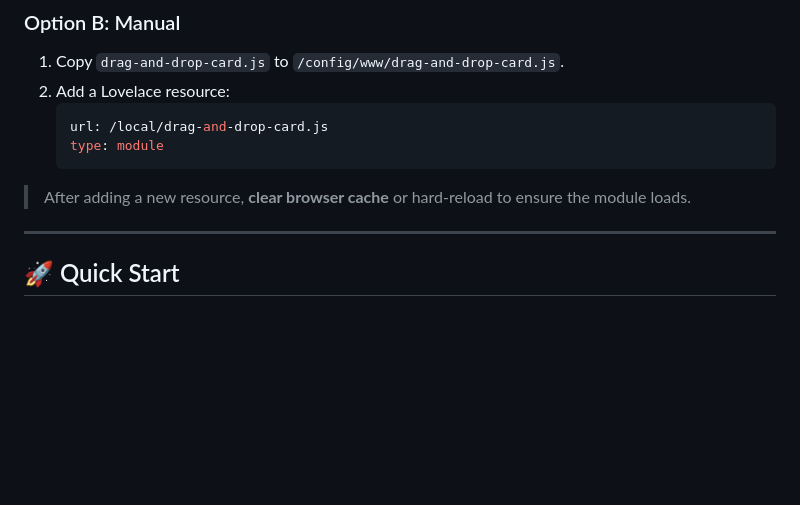
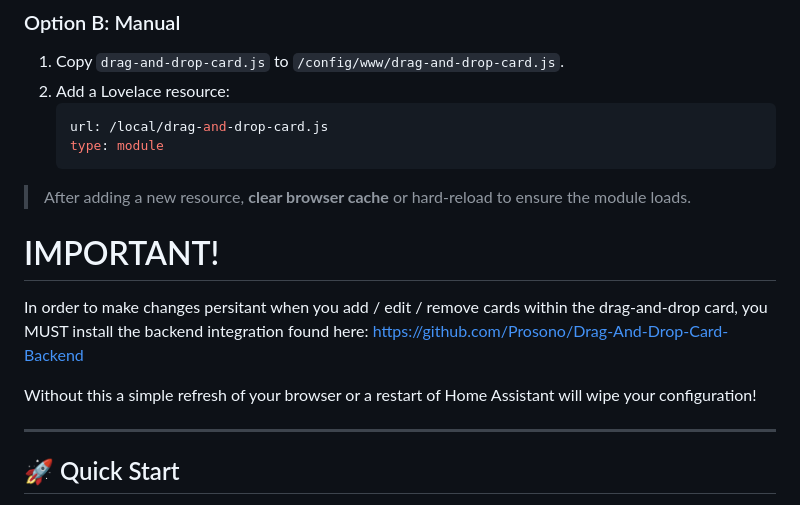
Before and after one commit to Prosono/Drag-And-Drop-Card, a Markdown page: README.md, the part around the change. GitHub-like rendering; blank space fills up the shorter version.

````diff
--- a/README.md
+++ b/README.md
@@ -45,6 +45,12 @@ Arrange any Lovelace cards visually, save the layout (auto-save or manual), expo
    ```
 
 > After adding a new resource, **clear browser cache** or hard-reload to ensure the module loads.
+
+# IMPORTANT!
+In order to make changes persitant when you add / edit / remove cards within the drag-and-drop card, you MUST install the backend integration found here:
+https://github.com/Prosono/Drag-And-Drop-Card-Backend
+
+Without this a simple refresh of your browser or a restart of Home Assistant will wipe your configuration!
 
 ---
 
````
